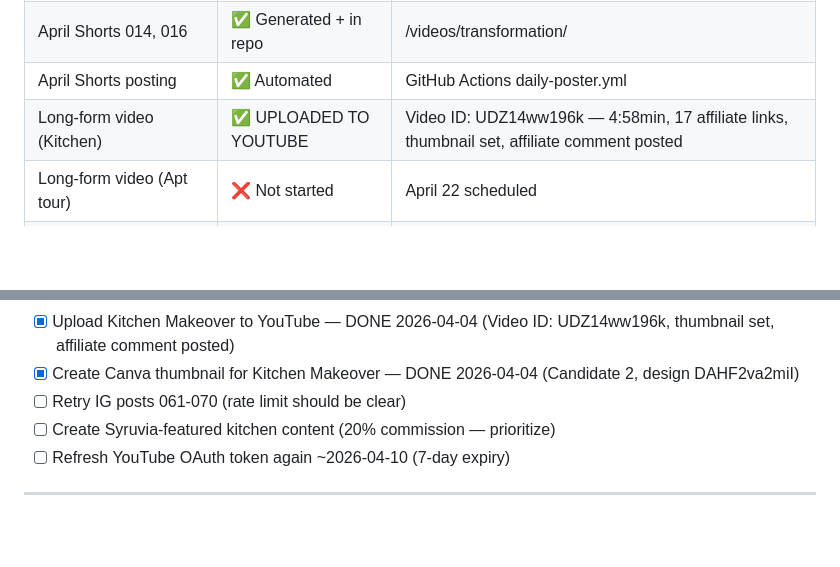
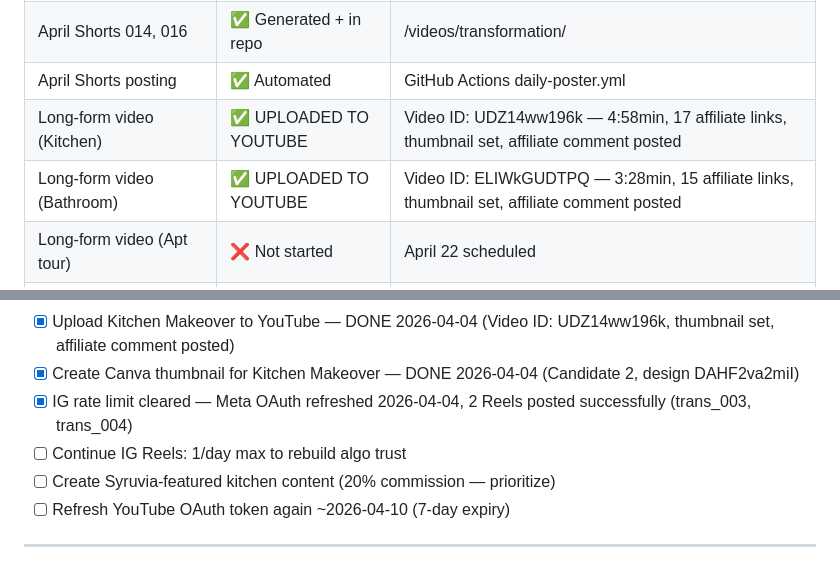
Before and after one commit to ianmcwherter/golden-home-project, a Markdown page: BUSINESS_BRAIN.md, 2 parts joined by grey strips. Rendered like a GitHub page; blank space fills up the shorter version.

```diff
--- a/BUSINESS_BRAIN.md
+++ b/BUSINESS_BRAIN.md
@@ -108,6 +109,7 @@
 | April Shorts 014, 016 | ✅ Generated + in repo | /videos/transformation/ |
 | April Shorts posting | ✅ Automated | GitHub Actions daily-poster.yml |
 | Long-form video (Kitchen) | ✅ UPLOADED TO YOUTUBE | Video ID: UDZ14ww196k — 4:58min, 17 affiliate links, thumbnail set, affiliate comment posted |
+| Long-form video (Bathroom) | ✅ UPLOADED TO YOUTUBE | Video ID: ELIWkGUDTPQ — 3:28min, 15 affiliate links, thumbnail set, affiliate comment posted |
 | Long-form video (Apt tour) | ❌ Not started | April 22 scheduled |
 | Apr 27 Short (Ep 5 Entryway) | ✅ Script ready | automation/scripts/script-2026-04-27.py |
 | Apr 28 Short (Syruvia kitchen) | ✅ Script ready | automation/scripts/script-2026-04-28.py — 20% commission partner |
@@ -293,7 +296,8 @@
 - [x] Generate Kitchen Makeover video + thumbnail — DONE 2026-04-04 (saved to Desktop + repo)
 - [x] Upload Kitchen Makeover to YouTube — DONE 2026-04-04 (Video ID: UDZ14ww196k, thumbnail set, affiliate comment posted)
 - [x] Create Canva thumbnail for Kitchen Makeover — DONE 2026-04-04 (Candidate 2, design DAHF2va2miI)
-- [ ] Retry IG posts 061-070 (rate limit should be clear)
+- [x] IG rate limit cleared — Meta OAuth refreshed 2026-04-04, 2 Reels posted successfully (trans_003, trans_004)
+- [ ] Continue IG Reels: 1/day max to rebuild algo trust
 - [ ] Create Syruvia-featured kitchen content (20% commission — prioritize)
 - [ ] Refresh YouTube OAuth token again ~2026-04-10 (7-day expiry)
 
```
Also changed, not shown: other parts of BUSINESS_BRAIN.md (+25 -3 lines).
